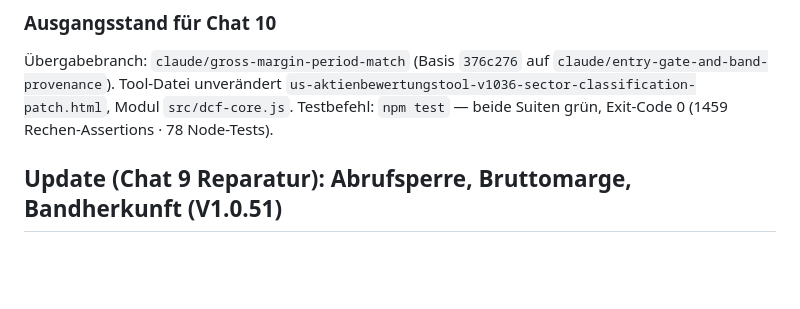
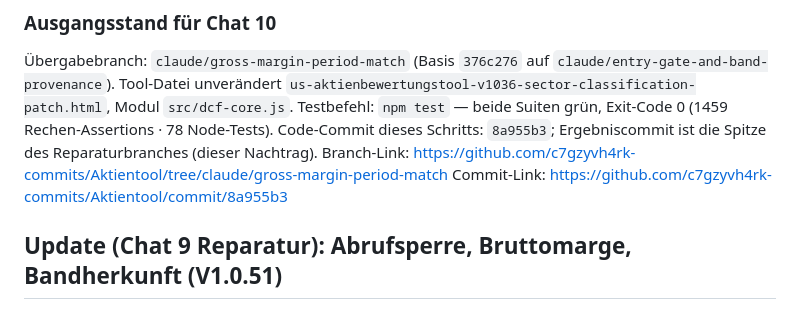
Before and after one commit to c7gzyvh4rk-commits/Aktientool, a Markdown page: HANDOFF.md, the part around the change. Drawn GitHub-style; blank space fills up the shorter version.

Commit message:
HANDOFF: Ergebniscommit und Links nachtragen
Co-Authored-By: Claude Opus 5 <noreply@anthropic.com>
Claude-Session: https://claude.ai/code/session_01J7WWrcQomaYvkUkHU7jMwN

```diff
--- a/HANDOFF.md
+++ b/HANDOFF.md
@@ -129,6 +129,10 @@ mit dem gemeldeten Istwert `{"cur":60,"prior":50,"trend":null}`.
 `src/dcf-core.js`.
 Testbefehl: `npm test` — beide Suiten grün, Exit-Code 0
 (1459 Rechen-Assertions · 78 Node-Tests).
+Code-Commit dieses Schritts: `8a955b3`; Ergebniscommit ist die Spitze des
+Reparaturbranches (dieser Nachtrag).
+Branch-Link: https://github.com/c7gzyvh4rk-commits/Aktientool/tree/claude/gross-margin-period-match
+Commit-Link: https://github.com/c7gzyvh4rk-commits/Aktientool/commit/8a955b3
 
 ## Update (Chat 9 Reparatur): Abrufsperre, Bruttomarge, Bandherkunft (V1.0.51)
 
```
